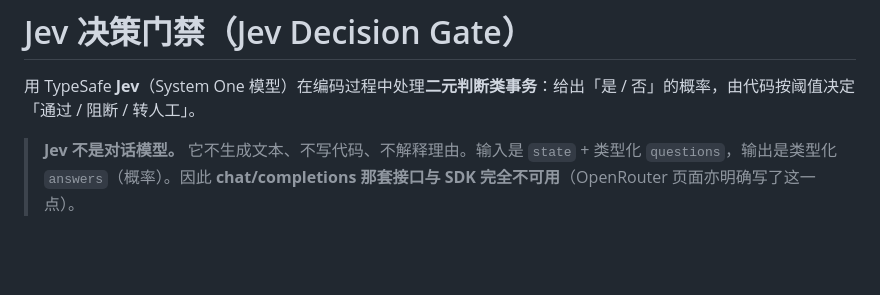
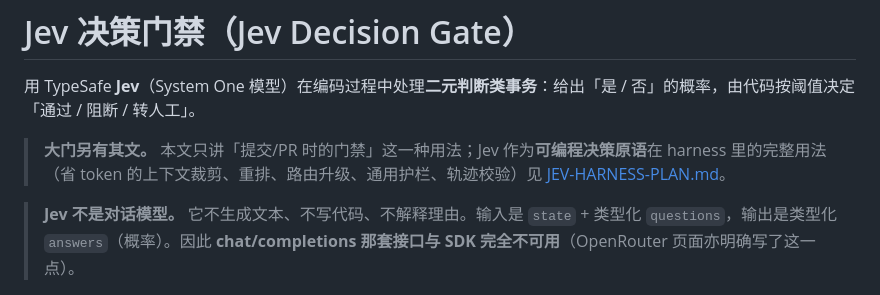
Before and after one commit to fightcool/PI-dev, a Markdown page: docs/JEV-DECISION-GATE.md, the part around one of its changes. Rendered like a GitHub page; blank space fills up the shorter version.

```diff
--- a/docs/JEV-DECISION-GATE.md
+++ b/docs/JEV-DECISION-GATE.md
@@ -4,5 +4,7 @@
 
 用 TypeSafe **Jev**（System One 模型）在编码过程中处理**二元判断类事务**：给出「是 / 否」的概率，由代码按阈值决定「通过 / 阻断 / 转人工」。
+
+> **大门另有其文。** 本文只讲「提交/PR 时的门禁」这一种用法；Jev 作为**可编程决策原语**在 harness 里的完整用法（省 token 的上下文裁剪、重排、路由升级、通用护栏、轨迹校验）见 [JEV-HARNESS-PLAN.md](JEV-HARNESS-PLAN.md)。
 
 > **Jev 不是对话模型。** 它不生成文本、不写代码、不解释理由。输入是 `state` + 类型化 `questions`，输出是类型化 `answers`（概率）。因此 **chat/completions 那套接口与 SDK 完全不可用**（OpenRouter 页面亦明确写了这一点）。
 
```
Also changed, not shown: other parts of docs/JEV-DECISION-GATE.md (+1 -1 lines), docs/JEV-HARNESS-PLAN.md (added, +125 -0 lines).
